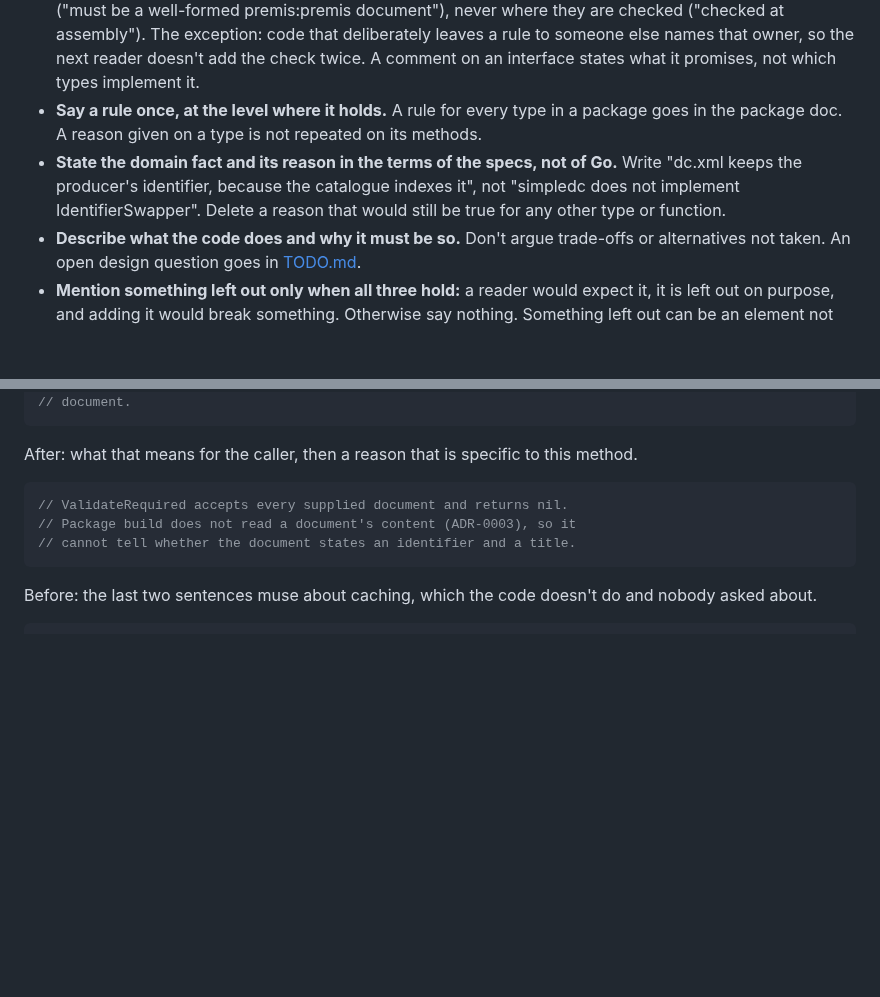
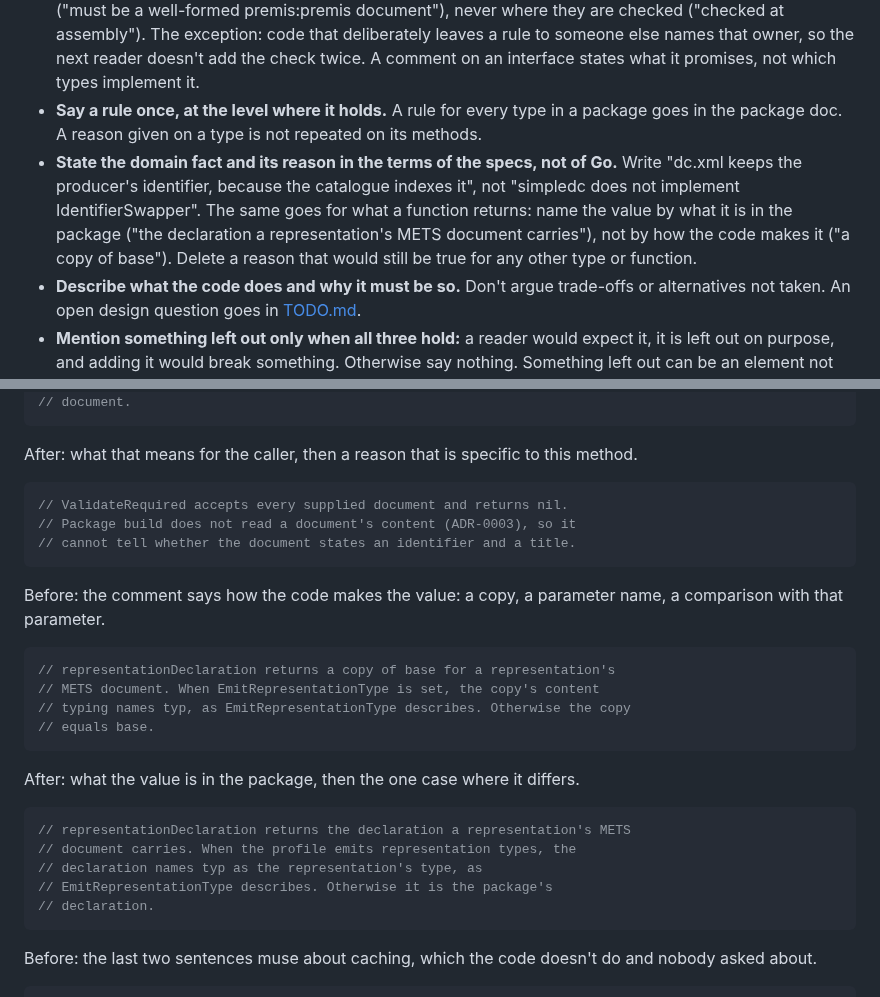
Before and after one commit to ugent-library/sip-creator, a Markdown page: docs/development-writing-style.md, 2 parts joined by grey strips. Drawn GitHub-style; blank space fills up the shorter version.

Commit message:
Changed: the writing style doc asks to name a return value by what it is in the package, with representationDeclaration as the example
Co-Authored-By: Claude Opus 5.5 <noreply@anthropic.com>

````diff
--- a/docs/development-writing-style.md
+++ b/docs/development-writing-style.md
@@ -26,7 +26,7 @@ Some comments stay whatever the rules below say:
 - **Delete a comment that adds nothing.** Don't shorten it instead. A reader still has to read a shorter one and find nothing in it. Don't replace a deleted comment with a link to `docs/`.
 - **Comment the thing, not its callers.** A comment on a type or field states the data and its constraints ("must be a well-formed premis:premis document"), never where they are checked ("checked at assembly"). The exception: code that deliberately leaves a rule to someone else names that owner, so the next reader doesn't add the check twice. A comment on an interface states what it promises, not which types implement it.
 - **Say a rule once, at the level where it holds.** A rule for every type in a package goes in the package doc. A reason given on a type is not repeated on its methods.
-- **State the domain fact and its reason in the terms of the specs, not of Go.** Write "dc.xml keeps the producer's identifier, because the catalogue indexes it", not "simpledc does not implement IdentifierSwapper". Delete a reason that would still be true for any other type or function.
+- **State the domain fact and its reason in the terms of the specs, not of Go.** Write "dc.xml keeps the producer's identifier, because the catalogue indexes it", not "simpledc does not implement IdentifierSwapper". The same goes for what a function returns: name the value by what it is in the package ("the declaration a representation's METS document carries"), not by how the code makes it ("a copy of base"). Delete a reason that would still be true for any other type or function.
 - **Describe what the code does and why it must be so.** Don't argue trade-offs or alternatives not taken. An open design question goes in [TODO.md](TODO.md).
 - **Mention something left out only when all three hold:** a reader would expect it, it is left out on purpose, and adding it would break something. Otherwise say nothing. Something left out can be an element not written, a check not made, or a design choice such as no caching.
 - **A function's doc comment says what the function does before what it returns or how it fails.** Follow the order in which a caller sees it happen. Write "checks that …. It returns an error if …", not "returns an error unless …". Leave out what the signature already says. A method that deliberately does nothing still says what that means for the caller.
@@ -78,6 +78,25 @@ After: what that means for the caller, then a reason that is specific to this me
 // cannot tell whether the document states an identifier and a title.
 ```
 
+Before: the comment says how the code makes the value: a copy, a parameter name, a comparison with that parameter.
+
+```go
+// representationDeclaration returns a copy of base for a representation's
+// METS document. When EmitRepresentationType is set, the copy's content
+// typing names typ, as EmitRepresentationType describes. Otherwise the copy
+// equals base.
+```
+
+After: what the value is in the package, then the one case where it differs.
+
+```go
+// representationDeclaration returns the declaration a representation's METS
+// document carries. When the profile emits representation types, the
+// declaration names typ as the representation's type, as
+// EmitRepresentationType describes. Otherwise it is the package's
+// declaration.
+```
+
 Before: the last two sentences muse about caching, which the code doesn't do and nobody asked about.
 
 ```go
````
